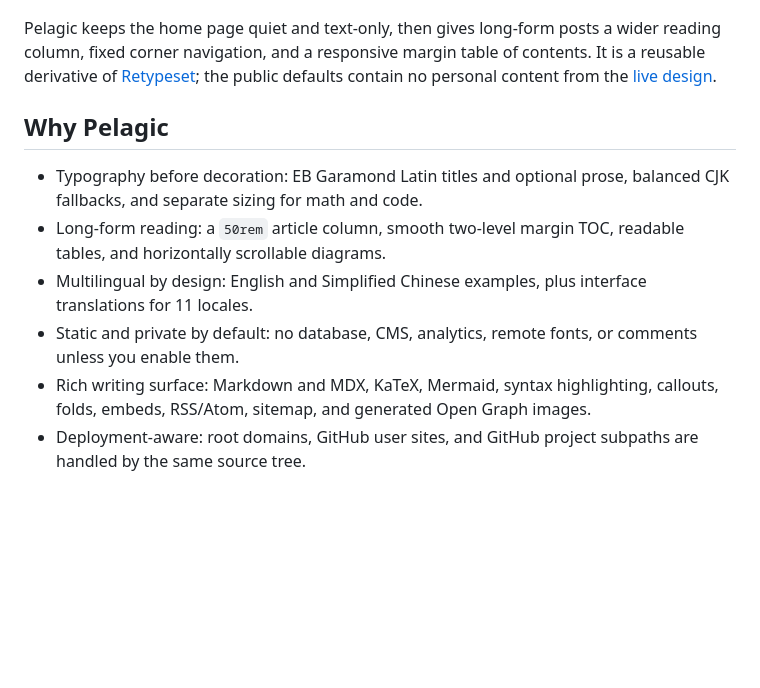
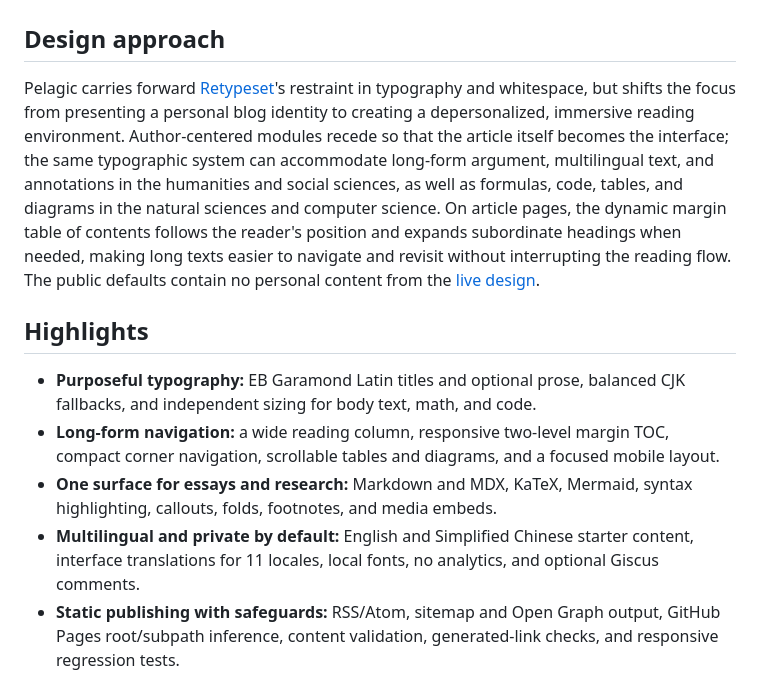
Before and after one commit to Parsnip77/astro-theme-pelagic, a Markdown page: README.md, the part around the change. Rendered like a GitHub page; blank space fills up the shorter version.

Commit message:
Clarify Pelagic design and features

```diff
--- a/README.md
+++ b/README.md
@@ -20,16 +20,17 @@
 
 ![Pelagic article view](docs/images/article-desktop.jpg)
 
-Pelagic keeps the home page quiet and text-only, then gives long-form posts a wider reading column, fixed corner navigation, and a responsive margin table of contents. It is a reusable derivative of [Retypeset](https://github.com/radishzzz/astro-theme-retypeset); the public defaults contain no personal content from the [live design](https://leanderc.com).
+## Design approach
 
-## Why Pelagic
+Pelagic carries forward [Retypeset](https://github.com/radishzzz/astro-theme-retypeset)'s restraint in typography and whitespace, but shifts the focus from presenting a personal blog identity to creating a depersonalized, immersive reading environment. Author-centered modules recede so that the article itself becomes the interface; the same typographic system can accommodate long-form argument, multilingual text, and annotations in the humanities and social sciences, as well as formulas, code, tables, and diagrams in the natural sciences and computer science. On article pages, the dynamic margin table of contents follows the reader's position and expands subordinate headings when needed, making long texts easier to navigate and revisit without interrupting the reading flow. The public defaults contain no personal content from the [live design](https://leanderc.com).
 
-- Typography before decoration: EB Garamond Latin titles and optional prose, balanced CJK fallbacks, and separate sizing for math and code.
-- Long-form reading: a `50rem` article column, smooth two-level margin TOC, readable tables, and horizontally scrollable diagrams.
-- Multilingual by design: English and Simplified Chinese examples, plus interface translations for 11 locales.
-- Static and private by default: no database, CMS, analytics, remote fonts, or comments unless you enable them.
-- Rich writing surface: Markdown and MDX, KaTeX, Mermaid, syntax highlighting, callouts, folds, embeds, RSS/Atom, sitemap, and generated Open Graph images.
-- Deployment-aware: root domains, GitHub user sites, and GitHub project subpaths are handled by the same source tree.
+## Highlights
+
+- **Purposeful typography:** EB Garamond Latin titles and optional prose, balanced CJK fallbacks, and independent sizing for body text, math, and code.
+- **Long-form navigation:** a wide reading column, responsive two-level margin TOC, compact corner navigation, scrollable tables and diagrams, and a focused mobile layout.
+- **One surface for essays and research:** Markdown and MDX, KaTeX, Mermaid, syntax highlighting, callouts, folds, footnotes, and media embeds.
+- **Multilingual and private by default:** English and Simplified Chinese starter content, interface translations for 11 locales, local fonts, no analytics, and optional Giscus comments.
+- **Static publishing with safeguards:** RSS/Atom, sitemap and Open Graph output, GitHub Pages root/subpath inference, content validation, generated-link checks, and responsive regression tests.
 
 ![Pelagic math, code, and Mermaid rendering](docs/images/features-desktop.jpg)
 
```
Also changed, not shown: README.zh-CN.md (+9 -8 lines).
